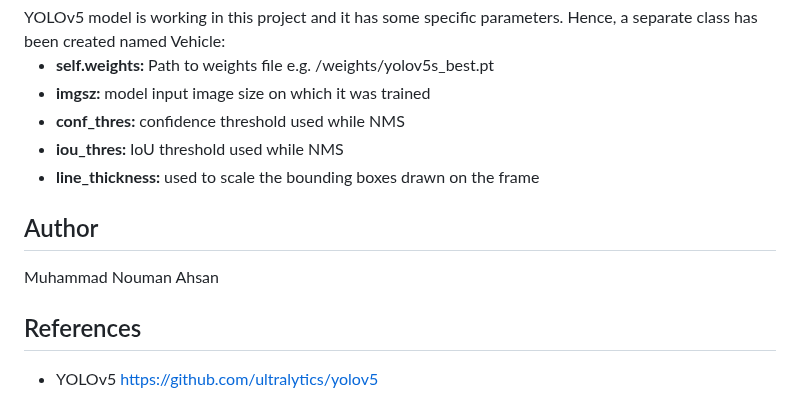
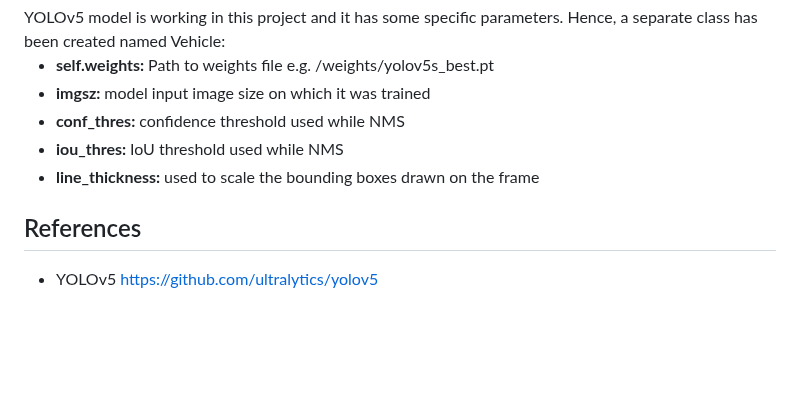
Before and after one commit to 5HATIM5/YOLOv5-Vehicles-Type-Detection-and-Counting, a Markdown page: README.md, the part around the change. GitHub-like rendering; blank space fills up the shorter version.

```diff
--- a/README.md
+++ b/README.md
@@ -90,10 +90,6 @@ The project configuration has been all defined in the CONFIG.py script. Some of
 
 </details>
 
-## <div>Author</div>
-
-Muhammad Nouman Ahsan
-
 ## <div>References</div>
 
 * YOLOv5 https://github.com/ultralytics/yolov5
```
